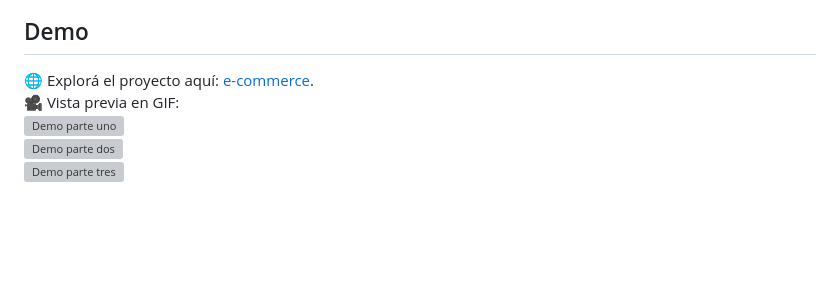
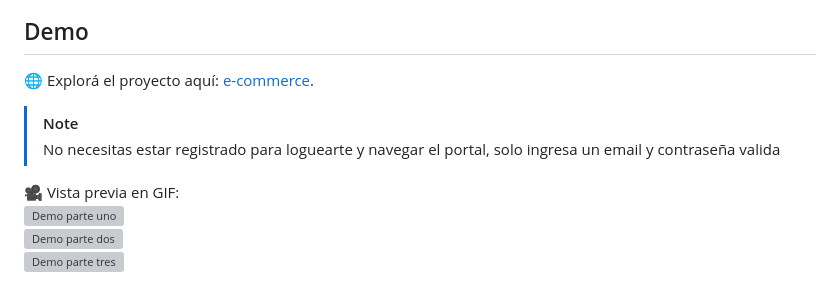
Before and after one commit to facundoborrazas/facundoborrazas.github.io, a Markdown page: README.md, the part around the change. GitHub-like rendering; blank space fills up the shorter version; grey boxes are pictures that could not be loaded.

```diff
--- a/README.md
+++ b/README.md
@@ -69,6 +69,9 @@ Cada dos semanas se proponían nuevas funcionalidades para implementar. Además,
 
 ## Demo
 🌐 Explorá el proyecto aquí: [e-commerce](https://project03e-commerce-jap-fb.netlify.app/).
+> [!NOTE]
+> No necesitas estar registrado para loguearte y navegar el portal, solo ingresa un email y contraseña valida
+
 🎥 Vista previa en GIF:
 ![Demo parte uno](https://github.com/user-attachments/assets/3768120e-8289-4713-b2ec-c7f01545f611)
 ![Demo parte dos](https://github.com/user-attachments/assets/f1176298-5d07-45fd-b508-46b2723b8e06)
```
